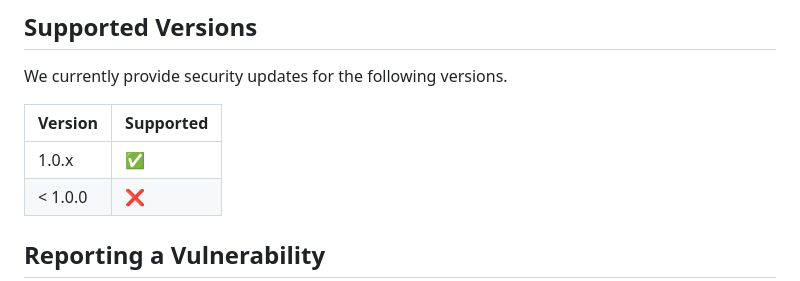
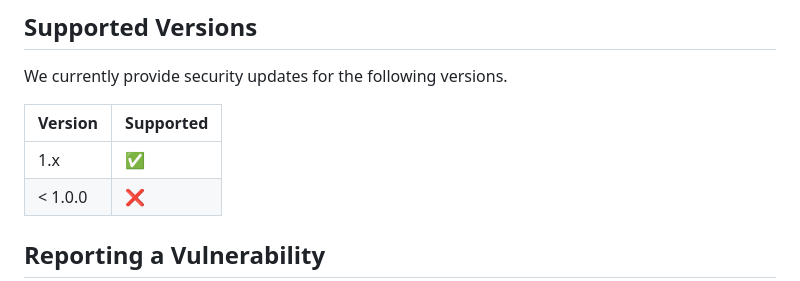
Before and after one commit to masanori-satake/Issues-Solo, a Markdown page: SECURITY.md, the part around the change. GitHub-like rendering.

Commit message:
Update SECURITY.md
Co-authored-by: gemini-code-assist[bot] <176961590+gemini-code-assist[bot]@users.noreply.github.com>

```diff
--- a/SECURITY.md
+++ b/SECURITY.md
@@ -5,7 +5,7 @@ We currently provide security updates for the following versions.
 
 | Version | Supported |
 | ------- | --------- |
-| 1.0.x   | ✅        |
+| 1.x     | ✅        |
 | < 1.0.0 | ❌        |
 
 ## Reporting a Vulnerability
```
